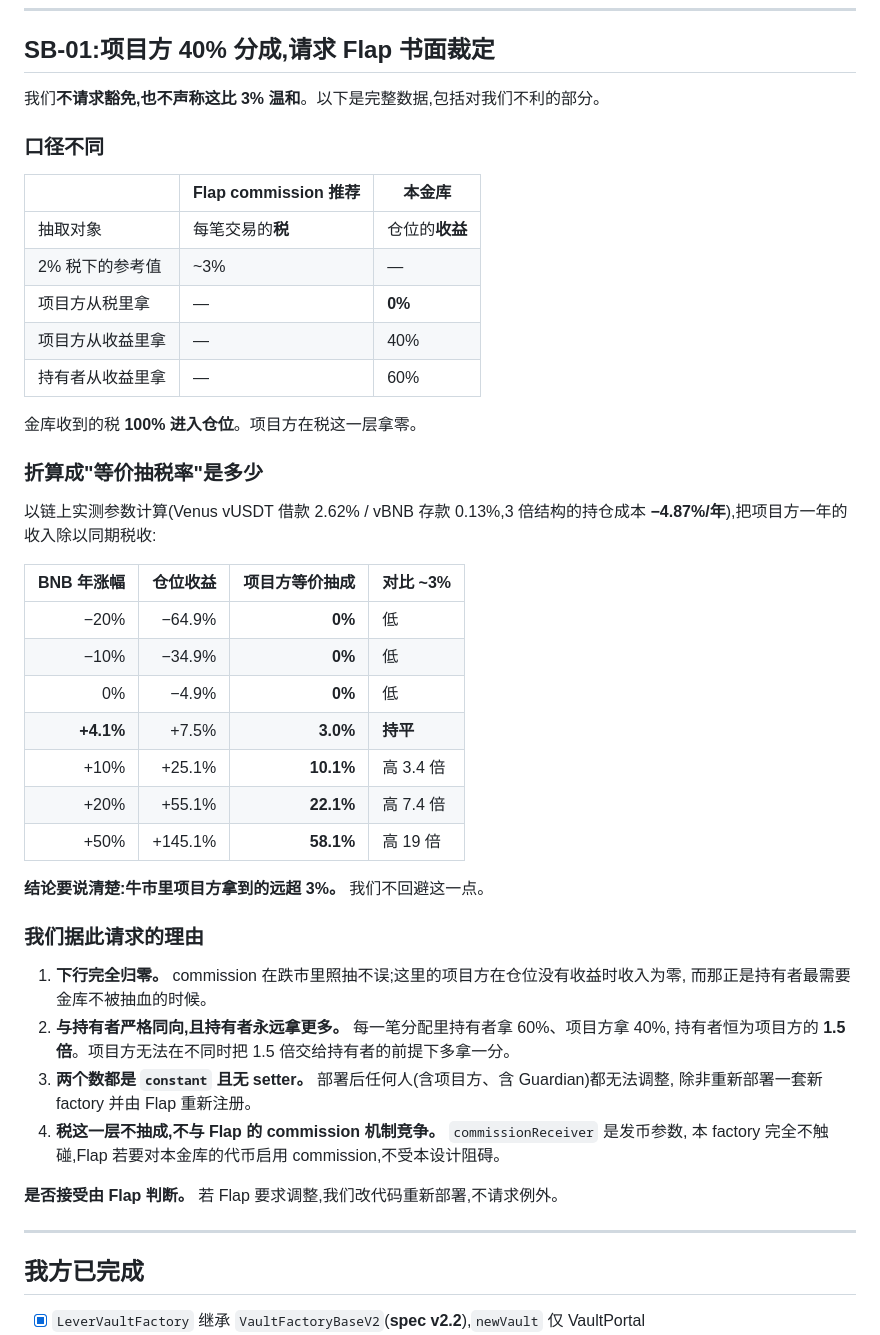
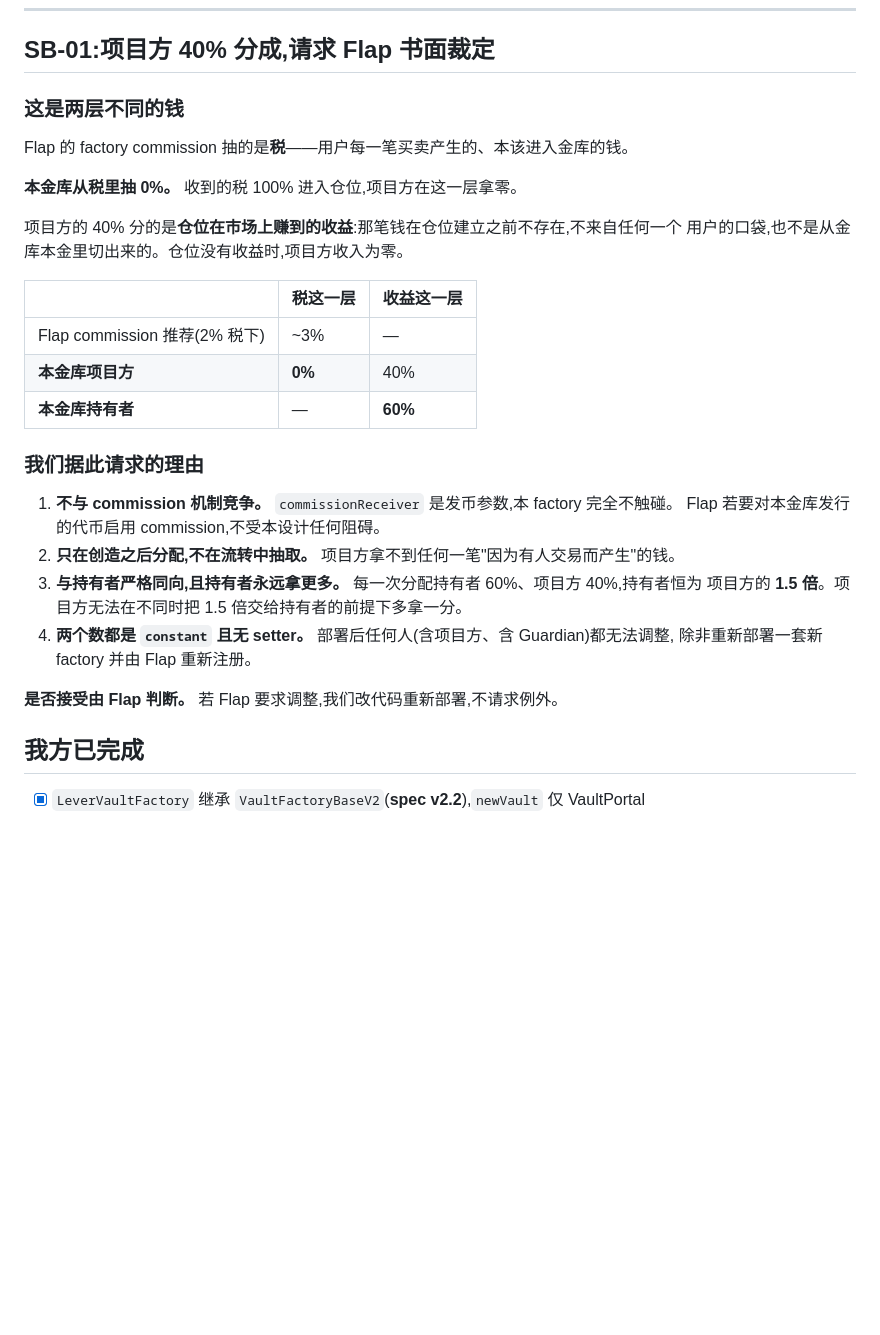
Before and after one commit to keelperp/keel, a Markdown page: SUBMISSION.md, the part around the change. Drawn GitHub-style; blank space fills up the shorter version.

Commit message:
Drop the tax-equivalence framing from the SB-01 case
I had converted the project's 40% of gain into an 'equivalent tax rate' and put
the resulting table in front of Flap. That framing is wrong and concedes the
argument before it starts: it treats two different pools of money as the same
one.

Flap's commission is taken from tax — money a user's trade produced, which
would otherwise reach the vault. This vault takes 0% of tax. The 40% is a share
of what the position earned in the market: money that did not exist before the
position did, that comes out of no user's pocket, and that is zero whenever the
position does not profit.

How far BNB moved is the market's business, not a measure of what anyone took.

SB-01 now states the two layers plainly and argues on structure: no competition
with the commission mechanism, distribution only after creation rather than
extraction during flow, holders always at 1.5x the project, and both numbers
constant with no setter.

Co-Authored-By: Claude Opus 5 (1M context) <noreply@anthropic.com>

```diff
--- a/SUBMISSION.md
+++ b/SUBMISSION.md
@@ -19,51 +19,32 @@
 
 ## SB-01:项目方 40% 分成,请求 Flap 书面裁定
 
-我们**不请求豁免,也不声称这比 3% 温和**。以下是完整数据,包括对我们不利的部分。
+### 这是两层不同的钱
 
-### 口径不同
+Flap 的 factory commission 抽的是**税**——用户每一笔买卖产生的、本该进入金库的钱。
 
-| | Flap commission 推荐 | 本金库 |
+**本金库从税里抽 0%。** 收到的税 100% 进入仓位,项目方在这一层拿零。
+
+项目方的 40% 分的是**仓位在市场上赚到的收益**:那笔钱在仓位建立之前不存在,不来自任何一个
+用户的口袋,也不是从金库本金里切出来的。仓位没有收益时,项目方收入为零。
+
+| | 税这一层 | 收益这一层 |
 |---|---|---|
-| 抽取对象 | 每笔交易的**税** | 仓位的**收益** |
-| 2% 税下的参考值 | ~3% | — |
-| 项目方从税里拿 | — | **0%** |
-| 项目方从收益里拿 | — | 40% |
-| 持有者从收益里拿 | — | 60% |
-
-金库收到的税 **100% 进入仓位**。项目方在税这一层拿零。
-
-### 折算成"等价抽税率"是多少
-
-以链上实测参数计算(Venus vUSDT 借款 2.62% / vBNB 存款 0.13%,3 倍结构的持仓成本
-**−4.87%/年**),把项目方一年的收入除以同期税收:
-
-| BNB 年涨幅 | 仓位收益 | 项目方等价抽成 | 对比 ~3% |
-|---:|---:|---:|:--|
-| −20% | −64.9% | **0%** | 低 |
-| −10% | −34.9% | **0%** | 低 |
-| 0% | −4.9% | **0%** | 低 |
-| **+4.1%** | +7.5% | **3.0%** | **持平** |
-| +10% | +25.1% | **10.1%** | 高 3.4 倍 |
-| +20% | +55.1% | **22.1%** | 高 7.4 倍 |
-| +50% | +145.1% | **58.1%** | 高 19 倍 |
-
-**结论要说清楚:牛市里项目方拿到的远超 3%。** 我们不回避这一点。
+| Flap commission 推荐(2% 税下) | ~3% | — |
+| **本金库项目方** | **0%** | 40% |
+| **本金库持有者** | — | **60%** |
 
 ### 我们据此请求的理由
 
-1. **下行完全归零。** commission 在跌市里照抽不误;这里的项目方在仓位没有收益时收入为零,
-   而那正是持有者最需要金库不被抽血的时候。
-2. **与持有者严格同向,且持有者永远拿更多。** 每一笔分配里持有者拿 60%、项目方拿 40%,
-   持有者恒为项目方的 **1.5 倍**。项目方无法在不同时把 1.5 倍交给持有者的前提下多拿一分。
-3. **两个数都是 `constant` 且无 setter。** 部署后任何人(含项目方、含 Guardian)都无法调整,
+1. **不与 commission 机制竞争。** `commissionReceiver` 是发币参数,本 factory 完全不触碰。
+   Flap 若要对本金库发行的代币启用 commission,不受本设计任何阻碍。
+2. **只在创造之后分配,不在流转中抽取。** 项目方拿不到任何一笔"因为有人交易而产生"的钱。
+3. **与持有者严格同向,且持有者永远拿更多。** 每一次分配持有者 60%、项目方 40%,持有者恒为
+   项目方的 **1.5 倍**。项目方无法在不同时把 1.5 倍交给持有者的前提下多拿一分。
+4. **两个数都是 `constant` 且无 setter。** 部署后任何人(含项目方、含 Guardian)都无法调整,
    除非重新部署一套新 factory 并由 Flap 重新注册。
-4. **税这一层不抽成,不与 Flap 的 commission 机制竞争。** `commissionReceiver` 是发币参数,
-   本 factory 完全不触碰,Flap 若要对本金库的代币启用 commission,不受本设计阻碍。
 
 **是否接受由 Flap 判断。** 若 Flap 要求调整,我们改代码重新部署,不请求例外。
-
----
 
 ## 我方已完成
 
```
Also changed, not shown: AUDIT.md (+11 -11 lines).
